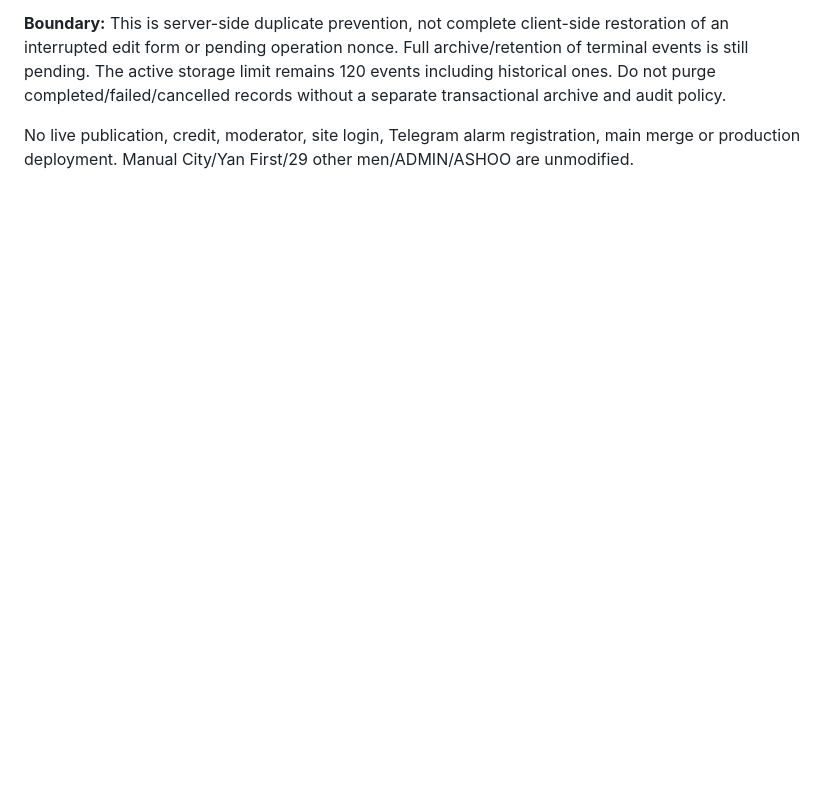
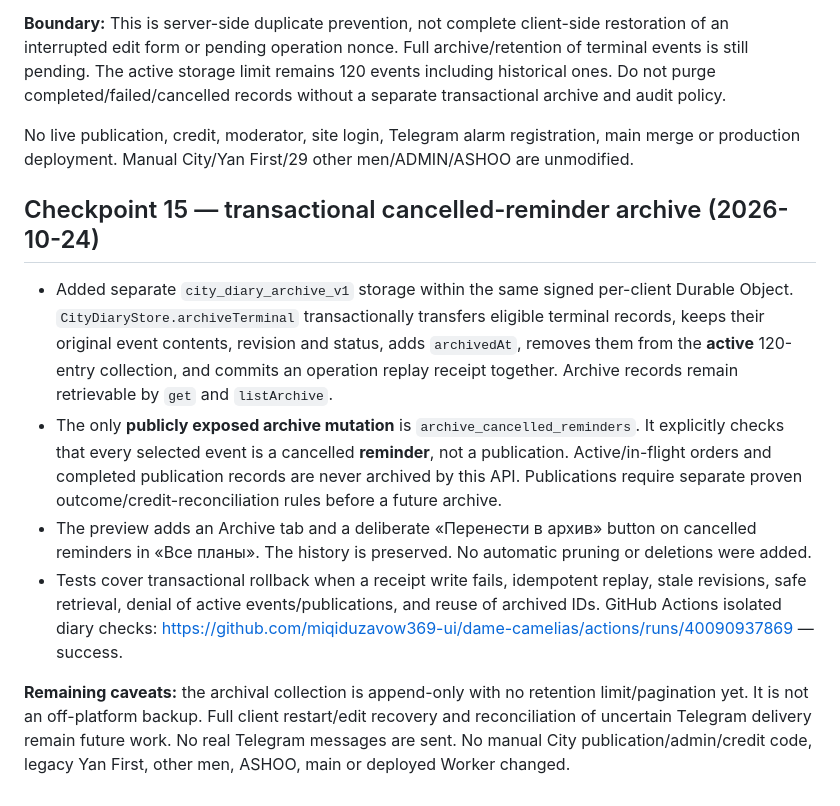
Before and after one commit to miqiduzavow369-ui/dame-camelias, a Markdown page: docs/CITY_DIARY_STAGE1.md, the part around the change. GitHub-like rendering; blank space fills up the shorter version.

Commit message:
docs(city diary): checkpoint 15 atomic cancelled-reminder history archiving

```diff
--- a/docs/CITY_DIARY_STAGE1.md
+++ b/docs/CITY_DIARY_STAGE1.md
@@ -215,3 +215,12 @@ GitHub Actions: https://github.com/miqiduzavow369-ui/dame-camelias/actions/runs/
 **Boundary:** This is server-side duplicate prevention, not complete client-side restoration of an interrupted edit form or pending operation nonce. Full archive/retention of terminal events is still pending. The active storage limit remains 120 events including historical ones. Do not purge completed/failed/cancelled records without a separate transactional archive and audit policy.
 
 No live publication, credit, moderator, site login, Telegram alarm registration, main merge or production deployment. Manual City/Yan First/29 other men/ADMIN/ASHOO are unmodified.
+
+## Checkpoint 15 — transactional cancelled-reminder archive (2026-10-24)
+
+- Added separate `city_diary_archive_v1` storage within the same signed per-client Durable Object. `CityDiaryStore.archiveTerminal` transactionally transfers eligible terminal records, keeps their original event contents, revision and status, adds `archivedAt`, removes them from the **active** 120-entry collection, and commits an operation replay receipt together. Archive records remain retrievable by `get` and `listArchive`.
+- The only **publicly exposed archive mutation** is `archive_cancelled_reminders`. It explicitly checks that every selected event is a cancelled **reminder**, not a publication. Active/in-flight orders and completed publication records are never archived by this API. Publications require separate proven outcome/credit-reconciliation rules before a future archive.
+- The preview adds an Archive tab and a deliberate «Перенести в архив» button on cancelled reminders in «Все планы». The history is preserved. No automatic pruning or deletions were added.
+- Tests cover transactional rollback when a receipt write fails, idempotent replay, stale revisions, safe retrieval, denial of active events/publications, and reuse of archived IDs. GitHub Actions isolated diary checks: https://github.com/miqiduzavow369-ui/dame-camelias/actions/runs/40090937869 — success.
+
+**Remaining caveats:** the archival collection is append-only with no retention limit/pagination yet. It is not an off-platform backup. Full client restart/edit recovery and reconciliation of uncertain Telegram delivery remain future work. No real Telegram messages are sent. No manual City publication/admin/credit code, legacy Yan First, other men, ASHOO, main or deployed Worker changed.
```
